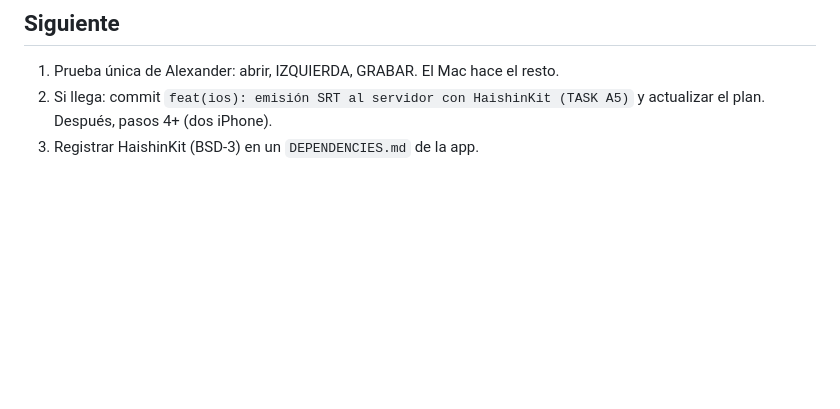
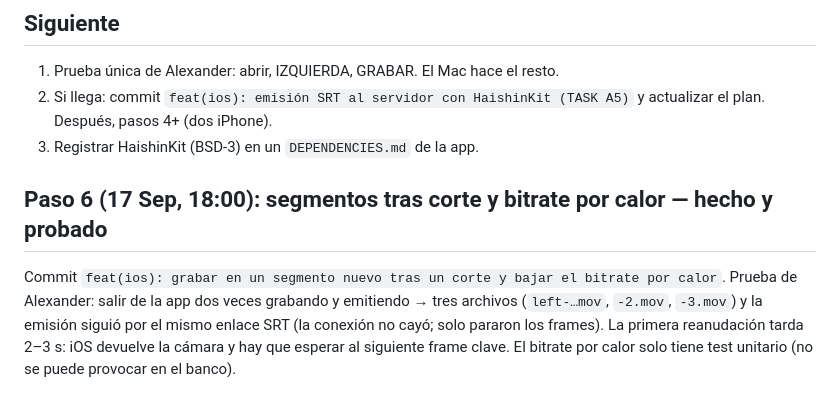
Before and after one commit to jhquihuiri7/fooball_ai_capturer, a Markdown page: memory/session_state_paso3_17sep.md, the part around the change. Rendered like a GitHub page; blank space fills up the shorter version.

Commit message:
docs(memory): paso 6 probado; visor en vivo en el Mac
Co-Authored-By: Claude Fable 5.1 <noreply@anthropic.com>

```diff
--- a/memory/session_state_paso3_17sep.md
+++ b/memory/session_state_paso3_17sep.md
@@ -60,3 +60,12 @@ HEVC 3840×2160, 300 frames en 10,2 s (29,3 fps), **300/300 con código de tiemp
 2. Si llega: commit `feat(ios): emisión SRT al servidor con HaishinKit (TASK A5)` y
    actualizar el plan. Después, pasos 4+ (dos iPhone).
 3. Registrar HaishinKit (BSD-3) en un `DEPENDENCIES.md` de la app.
+
+## Paso 6 (17 Sep, 18:00): segmentos tras corte y bitrate por calor — hecho y probado
+
+Commit `feat(ios): grabar en un segmento nuevo tras un corte y bajar el bitrate por calor`.
+Prueba de Alexander: salir de la app dos veces grabando y emitiendo → tres archivos
+(`left-…mov`, `-2.mov`, `-3.mov`) y la emisión siguió por el mismo enlace SRT (la
+conexión no cayó; solo pararon los frames). La primera reanudación tarda 2–3 s: iOS
+devuelve la cámara y hay que esperar al siguiente frame clave. El bitrate por calor
+solo tiene test unitario (no se puede provocar en el banco).
```
Also changed, not shown: memory/MEMORY.md (+3 -2 lines), memory/project_plan_app_captura.md (+1 -1 lines).
